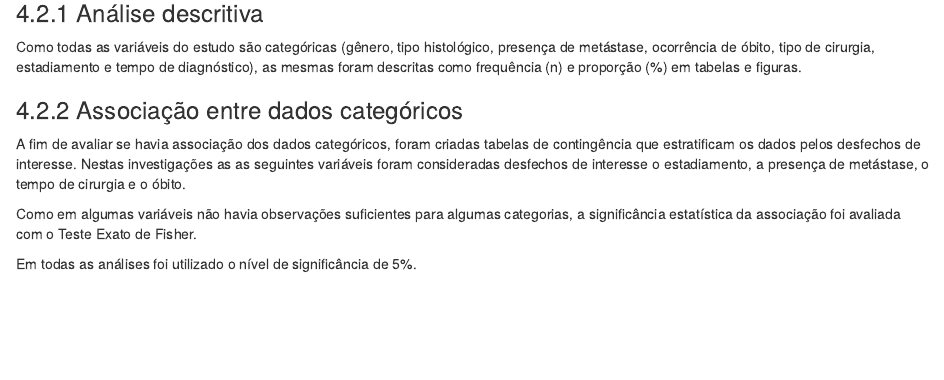
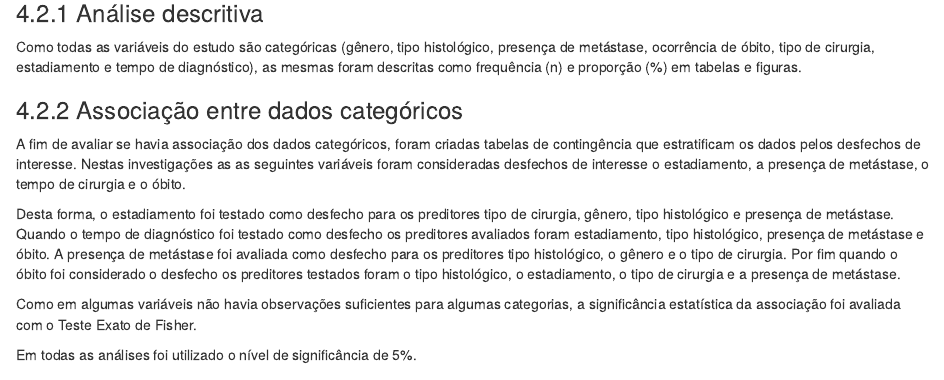
Before and after one commit to philsf-biostat/analise_dados_RC_2016, an R Markdown document (relatorio/analise_dados_RC_2016.Rmd): the page in a window 1100 px wide, from 670 px down. Rendered offline with R 4.5, knitr and Pandoc, with nearby package versions; some code elsewhere in the file could not run offline.

Commit message:
enumeração dos desfechos e preditores

```diff
--- a/relatorio/analise_dados_RC_2016.Rmd
+++ b/relatorio/analise_dados_RC_2016.Rmd
@@ -41,6 +41,11 @@ Como todas as variáveis do estudo são categóricas (gênero, tipo histológico
 
 A fim de avaliar se havia associação dos dados categóricos, foram criadas tabelas de contingência que estratificam os dados pelos desfechos de interesse.
 Nestas investigações as as seguintes variáveis foram consideradas desfechos de interesse o estadiamento, a presença de metástase, o tempo de cirurgia e o óbito.
+
+Desta forma, o estadiamento foi testado como desfecho para os preditores tipo de cirurgia, gênero, tipo histológico e presença de metástase.
+Quando o tempo de diagnóstico foi testado como desfecho os preditores avaliados foram estadiamento, tipo histológico, presença de metástase e óbito.
+A presença de metástase foi avaliada como desfecho para os preditores tipo histológico, o gênero e o tipo de cirurgia.
+Por fim quando o óbito foi considerado o desfecho os preditores testados foram o tipo histológico, o estadiamento, o tipo de cirurgia e a presença de metástase.
 
 Como em algumas variáveis não havia observações suficientes para algumas categorias, a significância estatística da associação foi avaliada com o Teste Exato de Fisher.
 
```
Also changed, not shown: relatorio/analise_dados_RC_2016.md.
